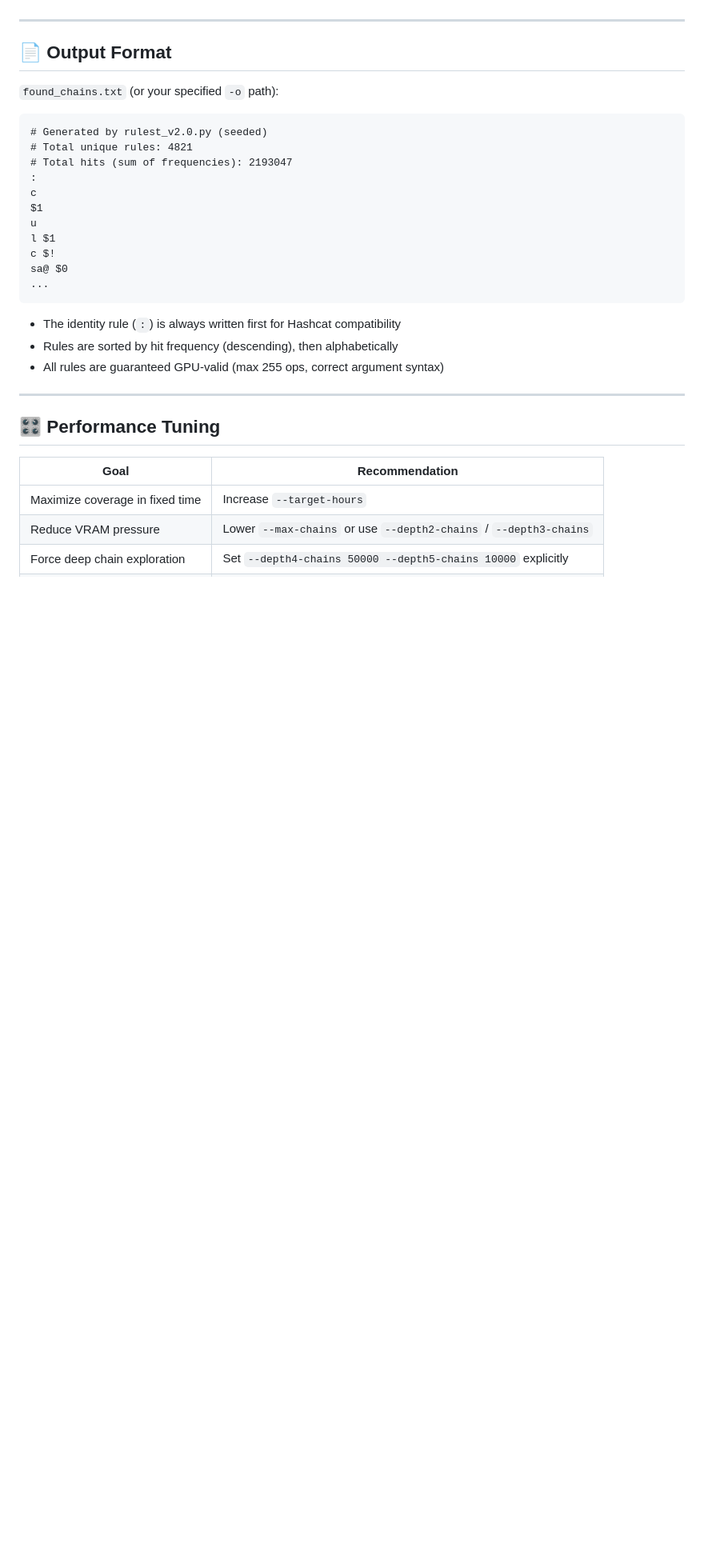
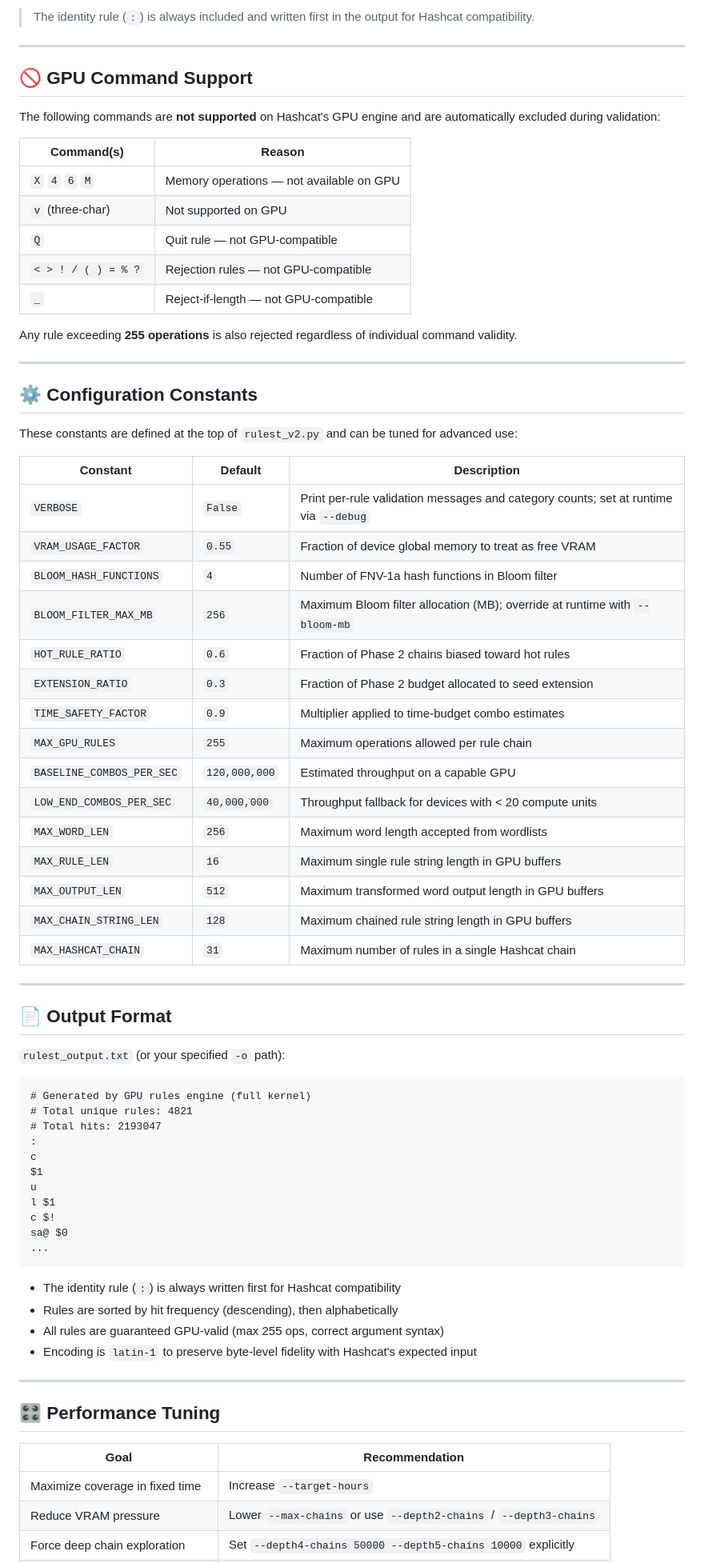
Before and after one commit to A113L/rulest, a Markdown page: README.md, the part around one of its changes. Shown at 80% size. Rendered like a GitHub page; blank space fills up the shorter version.

````diff
--- a/README.md
+++ b/README.md
@@ -210,14 +249,55 @@ Using Phase 1 hit data, chains are generated with a bias toward rules that alrea
+> The identity rule (`:`) is always included and written first in the output for Hashcat compatibility.
+
+---
+
+## 🚫 GPU Command Support
+
+The following commands are **not supported** on Hashcat's GPU engine and are automatically excluded during validation:
+
+| Command(s) | Reason |
+|---|---|
+| `X` `4` `6` `M` | Memory operations — not available on GPU |
+| `v` (three-char) | Not supported on GPU |
+| `Q` | Quit rule — not GPU-compatible |
+| `< > ! / ( ) = % ?` | Rejection rules — not GPU-compatible |
+| `_` | Reject-if-length — not GPU-compatible |
+
+Any rule exceeding **255 operations** is also rejected regardless of individual command validity.
+
+---
+
+## ⚙️ Configuration Constants
+
+These constants are defined at the top of `rulest_v2.py` and can be tuned for advanced use:
+
+| Constant | Default | Description |
+|---|---|---|
+| `VERBOSE` | `False` | Print per-rule validation messages and category counts; set at runtime via `--debug` |
+| `VRAM_USAGE_FACTOR` | `0.55` | Fraction of device global memory to treat as free VRAM |
+| `BLOOM_HASH_FUNCTIONS` | `4` | Number of FNV-1a hash functions in Bloom filter |
+| `BLOOM_FILTER_MAX_MB` | `256` | Maximum Bloom filter allocation (MB); override at runtime with `--bloom-mb` |
+| `HOT_RULE_RATIO` | `0.6` | Fraction of Phase 2 chains biased toward hot rules |
+| `EXTENSION_RATIO` | `0.3` | Fraction of Phase 2 budget allocated to seed extension |
+| `TIME_SAFETY_FACTOR` | `0.9` | Multiplier applied to time-budget combo estimates |
+| `MAX_GPU_RULES` | `255` | Maximum operations allowed per rule chain |
+| `BASELINE_COMBOS_PER_SEC` | `120,000,000` | Estimated throughput on a capable GPU |
+| `LOW_END_COMBOS_PER_SEC` | `40,000,000` | Throughput fallback for devices with < 20 compute units |
+| `MAX_WORD_LEN` | `256` | Maximum word length accepted from wordlists |
+| `MAX_RULE_LEN` | `16` | Maximum single rule string length in GPU buffers |
+| `MAX_OUTPUT_LEN` | `512` | Maximum transformed word output length in GPU buffers |
+| `MAX_CHAIN_STRING_LEN` | `128` | Maximum chained rule string length in GPU buffers |
+| `MAX_HASHCAT_CHAIN` | `31` | Maximum number of rules in a single Hashcat chain |
 
 ---
 
 ## 📄 Output Format
 
-`found_chains.txt` (or your specified `-o` path):
+`rulest_output.txt` (or your specified `-o` path):
 
 ```
-# Generated by rulest_v2.0.py (seeded)
+# Generated by GPU rules engine (full kernel)
 # Total unique rules: 4821
-# Total hits (sum of frequencies): 2193047
+# Total hits: 2193047
 :
 c
 $1
@@ -231,6 +311,7 @@ sa@ $0
 - The identity rule (`:`) is always written first for Hashcat compatibility
 - Rules are sorted by hit frequency (descending), then alphabetically
 - All rules are guaranteed GPU-valid (max 255 ops, correct argument syntax)
+- Encoding is `latin-1` to preserve byte-level fidelity with Hashcat's expected input
 
 ---
 
````
Also changed, not shown: other parts of README.md (+82 -23 lines).
